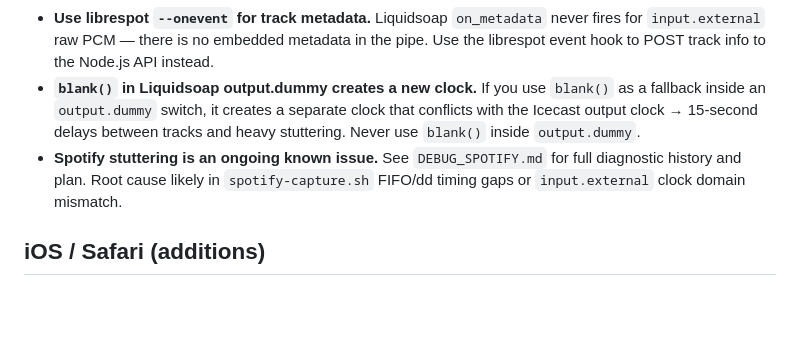
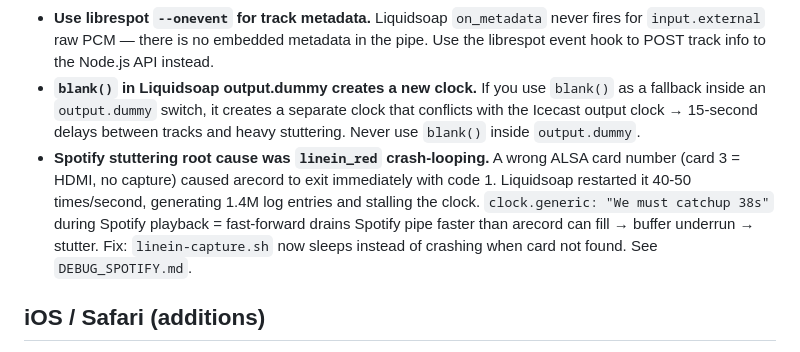
Before and after one commit to garywilliamsau/silent-disco-in-a-box, a Markdown page: GOTCHAS.md, the part around the change. GitHub-like rendering; blank space fills up the shorter version.

```diff
--- a/GOTCHAS.md
+++ b/GOTCHAS.md
@@ -60,7 +60,7 @@ Things that have bitten us. Check this list when making changes.
 - **Multiple instances need unique zeroconf ports.** Each raspotify instance gets its own port (4071, 4072, 4073).
 - **Use librespot `--onevent` for track metadata.** Liquidsoap `on_metadata` never fires for `input.external` raw PCM — there is no embedded metadata in the pipe. Use the librespot event hook to POST track info to the Node.js API instead.
 - **`blank()` in Liquidsoap output.dummy creates a new clock.** If you use `blank()` as a fallback inside an `output.dummy` switch, it creates a separate clock that conflicts with the Icecast output clock → 15-second delays between tracks and heavy stuttering. Never use `blank()` inside `output.dummy`.
-- **Spotify stuttering is an ongoing known issue.** See `DEBUG_SPOTIFY.md` for full diagnostic history and plan. Root cause likely in `spotify-capture.sh` FIFO/dd timing gaps or `input.external` clock domain mismatch.
+- **Spotify stuttering root cause was `linein_red` crash-looping.** A wrong ALSA card number (card 3 = HDMI, no capture) caused arecord to exit immediately with code 1. Liquidsoap restarted it 40-50 times/second, generating 1.4M log entries and stalling the clock. `clock.generic: "We must catchup 38s"` during Spotify playback = fast-forward drains Spotify pipe faster than arecord can fill → buffer underrun → stutter. Fix: `linein-capture.sh` now sleeps instead of crashing when card not found. See `DEBUG_SPOTIFY.md`.
 
 ## iOS / Safari (additions)
 - **Live stream `currentTime` stays at 0 on iOS.** For Icecast streams (audio/mpeg), iOS Safari does not advance `currentTime` like a file. Any watchdog that checks `currentTime` to detect a frozen stream will fire immediately and cause a reconnect loop every N seconds. Do not use `currentTime` to detect stream health on iOS.
```
Also changed, not shown: DEBUG_SPOTIFY.md (+28 -0 lines).
